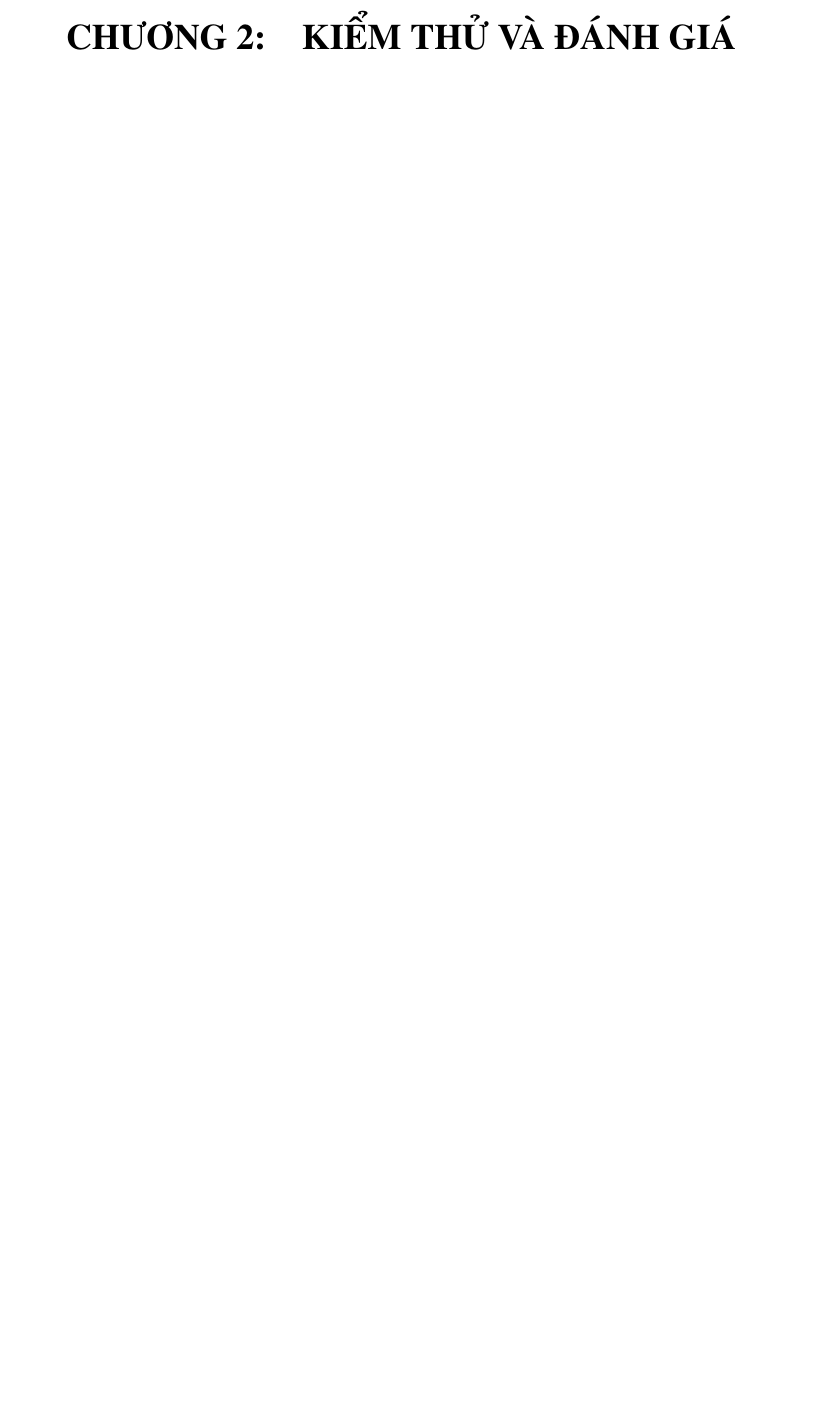
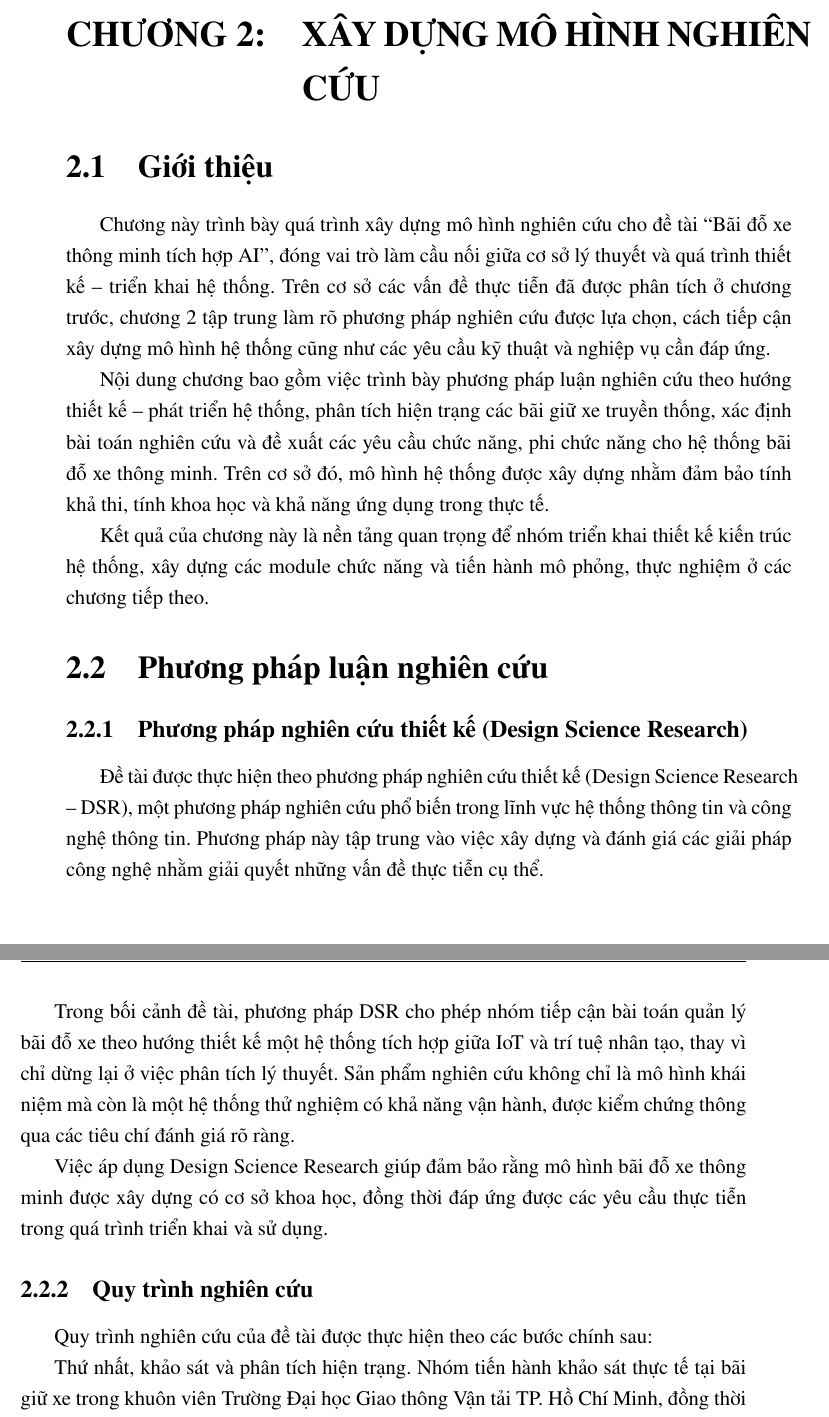
Before and after one commit to Toru2004/PlateVision_Latex, a LaTeX thesis (main.tex, which reads chapters/main/chapter2/container.tex, chapters/main/chapter2/section1.tex, chapters/main/chapter2/section2.tex): part of page 23 of 35 before the commit and two parts of pages 23 and 24 of 37 after it, the two joined at a grey line, cut at the place of the change, the shorter picture padded with empty space. Compiled offline with pdfLaTeX.

Commit message:
Chuong 2, section 1,2,3

```diff
--- a/chapters/main/chapter2/container.tex
+++ b/chapters/main/chapter2/container.tex
@@ -1,2 +1,6 @@
-\chapter{KIỂM THỬ VÀ ĐÁNH GIÁ}
+\chapter{XÂY DỰNG MÔ HÌNH NGHIÊN CỨU}
 \label{chap:chap4-testing-and-evaluation}
+
+\input{chapters/main/chapter2/section1}
+\input{chapters/main/chapter2/section2}
+\input{chapters/main/chapter2/section3}
--- /dev/null
+++ b/chapters/main/chapter2/section1.tex
@@ -0,0 +1,7 @@
+\section{Giới thiệu}
+
+Chương này trình bày quá trình xây dựng mô hình nghiên cứu cho đề tài “Bãi đỗ xe thông minh tích hợp AI”, đóng vai trò làm cầu nối giữa cơ sở lý thuyết và quá trình thiết kế – triển khai hệ thống. Trên cơ sở các vấn đề thực tiễn đã được phân tích ở chương trước, chương 2 tập trung làm rõ phương pháp nghiên cứu được lựa chọn, cách tiếp cận xây dựng mô hình hệ thống cũng như các yêu cầu kỹ thuật và nghiệp vụ cần đáp ứng.
+
+Nội dung chương bao gồm việc trình bày phương pháp luận nghiên cứu theo hướng thiết kế – phát triển hệ thống, phân tích hiện trạng các bãi giữ xe truyền thống, xác định bài toán nghiên cứu và đề xuất các yêu cầu chức năng, phi chức năng cho hệ thống bãi đỗ xe thông minh. Trên cơ sở đó, mô hình hệ thống được xây dựng nhằm đảm bảo tính khả thi, tính khoa học và khả năng ứng dụng trong thực tế.
+
+Kết quả của chương này là nền tảng quan trọng để nhóm triển khai thiết kế kiến trúc hệ thống, xây dựng các module chức năng và tiến hành mô phỏng, thực nghiệm ở các chương tiếp theo.
--- /dev/null
+++ b/chapters/main/chapter2/section2.tex
@@ -0,0 +1,14 @@
+\section{Phương pháp luận nghiên cứu}
+    \subsection{Phương pháp nghiên cứu thiết kế (Design Science Research)}
+
+    Đề tài được thực hiện theo phương pháp nghiên cứu thiết kế (Design Science Research – DSR), một phương pháp nghiên cứu phổ biến trong lĩnh vực hệ thống thông tin và công nghệ thông tin. Phương pháp này tập trung vào việc xây dựng và đánh giá các giải pháp công nghệ nhằm giải quyết những vấn đề thực tiễn cụ thể.
+
+    Trong bối cảnh đề tài, phương pháp DSR cho phép nhóm tiếp cận bài toán quản lý bãi đỗ xe theo hướng thiết kế một hệ thống tích hợp giữa IoT và trí tuệ nhân tạo, thay vì chỉ dừng lại ở việc phân tích lý thuyết. Sản phẩm nghiên cứu không chỉ là mô hình khái niệm mà còn là một hệ thống thử nghiệm có khả năng vận hành, được kiểm chứng thông qua các tiêu chí đánh giá rõ ràng.
+
+    Việc áp dụng Design Science Research giúp đảm bảo rằng mô hình bãi đỗ xe thông minh được xây dựng có cơ sở khoa học, đồng thời đáp ứng được các yêu cầu thực tiễn trong quá trình triển khai và sử dụng.
+
+    \subsection{Quy trình nghiên cứu}
+
+    Quy trình nghiên cứu của đề tài được thực hiện theo các bước chính sau:
+
+    Thứ nhất, khảo sát và phân tích hiện trạng. Nhóm tiến hành khảo sát thực tế tại bãi giữ xe trong khuôn viên Trường Đại học Giao thông Vận tải TP. Hồ Chí Minh, đồng thời thu thập ý kiến người dùng nhằm đánh giá những hạn chế của mô hình quản lý bãi xe truyền thống.
```
Also changed, not shown: chapters/main/chapter2/section3.tex (added, +30 -0 lines), chapters/main/chapter2/section2.tex (14 more changed lines).
